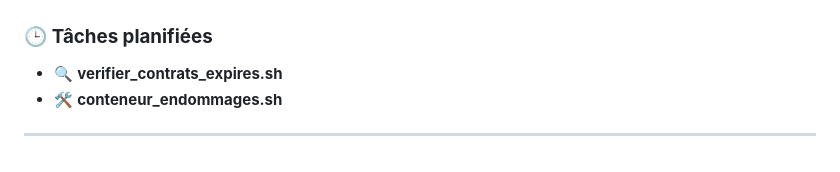
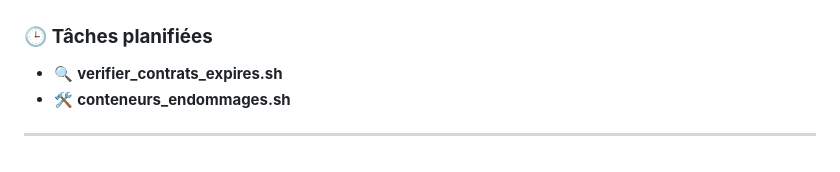
Before and after one commit to IbtissamBighrman/tests-securite-automatises, a Markdown page: README.md, the part around the change. GitHub-like rendering.

```diff
--- a/README.md
+++ b/README.md
@@ -111,6 +111,6 @@
 ### 🕒 **Tâches planifiées**
 
 - 🔍 **verifier_contrats_expires.sh**
-- 🛠️ **conteneur_endommages.sh**
+- 🛠️ **conteneurs_endommages.sh**
 
 ---
```
